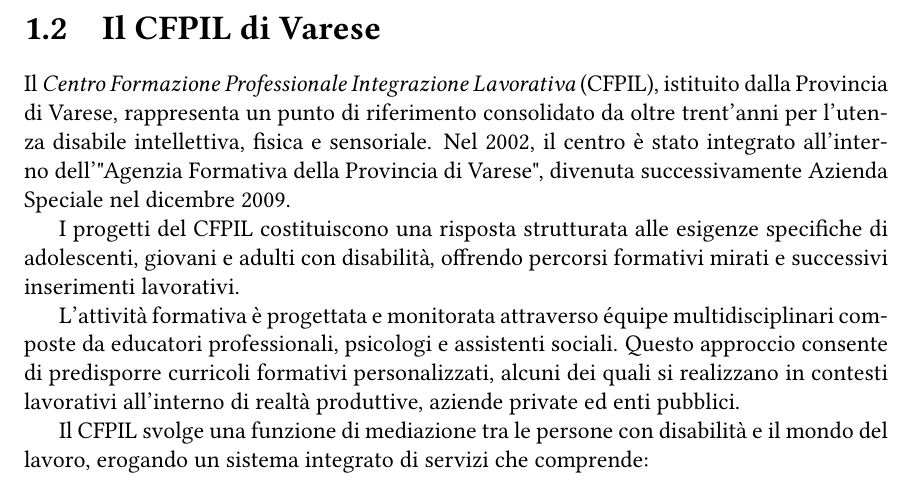
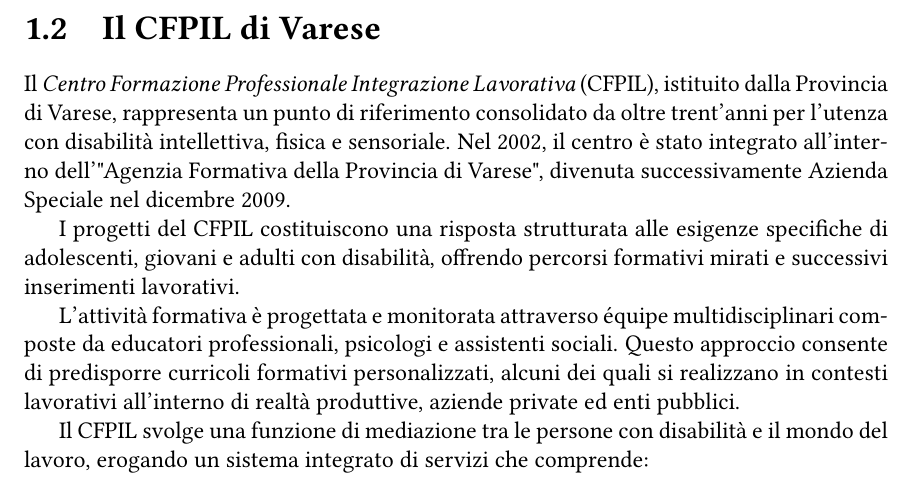
Before and after one commit to samueldebenedictis/tesi, a LaTeX thesis (elaborato/tesi.tex): part of page 5 of 27, cut so that both start at the same text. Compiled offline with pdfLaTeX.

Commit message:
chore: fix termine

```diff
--- a/elaborato/tesi.tex
+++ b/elaborato/tesi.tex
@@ -220,7 +220,7 @@
 
 \section{Il CFPIL di Varese}
 
-Il \textit{Centro Formazione Professionale Integrazione Lavorativa} (CFPIL), istituito dalla Provincia di Varese, rappresenta un punto di riferimento consolidato da oltre trent'anni per l'utenza disabile intellettiva, fisica e sensoriale. Nel 2002, il centro è stato integrato all'interno dell'"Agenzia Formativa della Provincia di Varese", divenuta successivamente Azienda Speciale nel dicembre 2009.
+Il \textit{Centro Formazione Professionale Integrazione Lavorativa} (CFPIL), istituito dalla Provincia di Varese, rappresenta un punto di riferimento consolidato da oltre trent'anni per l'utenza con disabilità intellettiva, fisica e sensoriale. Nel 2002, il centro è stato integrato all'interno dell'"Agenzia Formativa della Provincia di Varese", divenuta successivamente Azienda Speciale nel dicembre 2009.
 
 I progetti del CFPIL costituiscono una risposta strutturata alle esigenze specifiche di adolescenti, giovani e adulti con disabilità, offrendo percorsi formativi mirati e successivi inserimenti lavorativi.
 
```
Also changed, not shown: elaborato/tesi.pdf.
